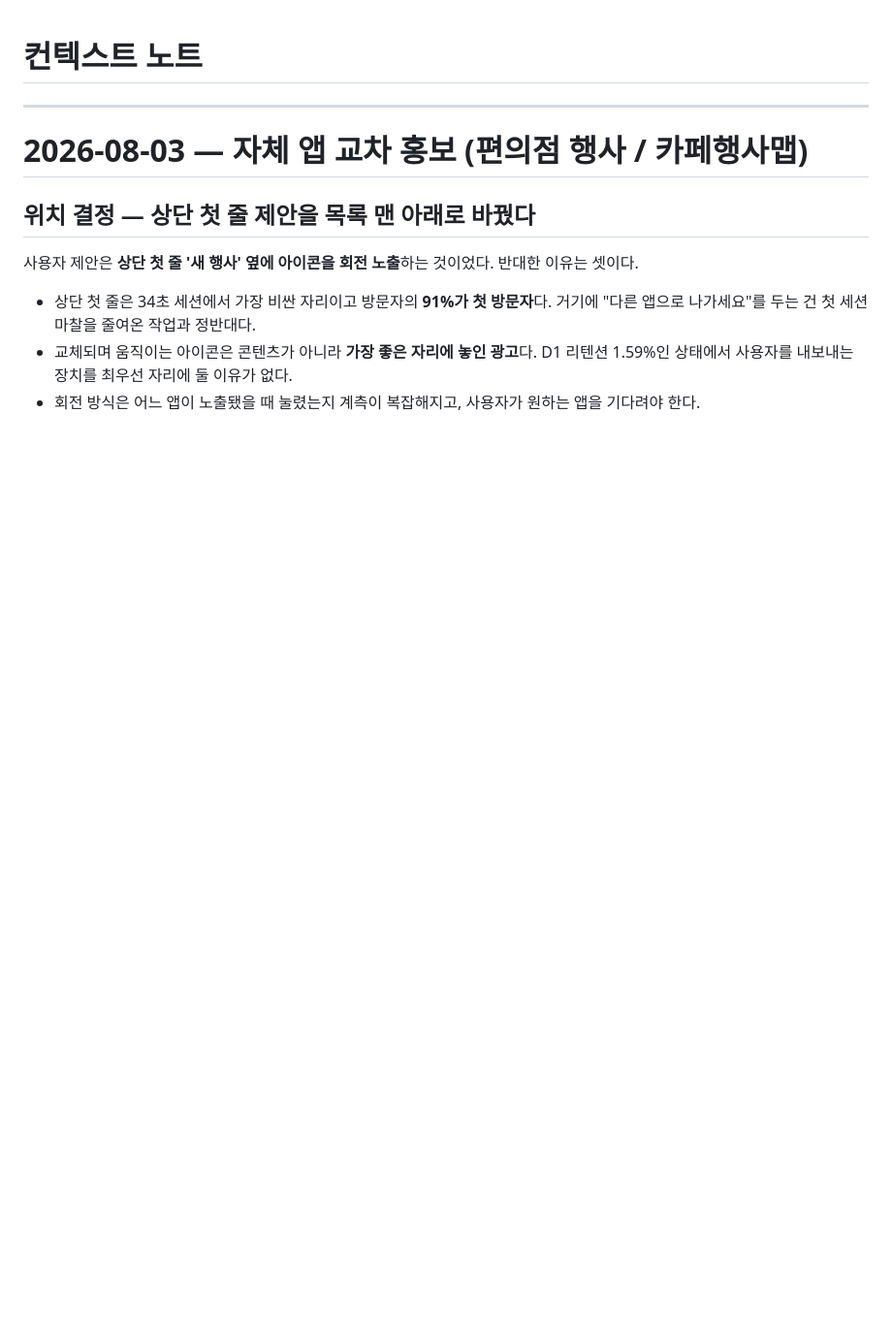
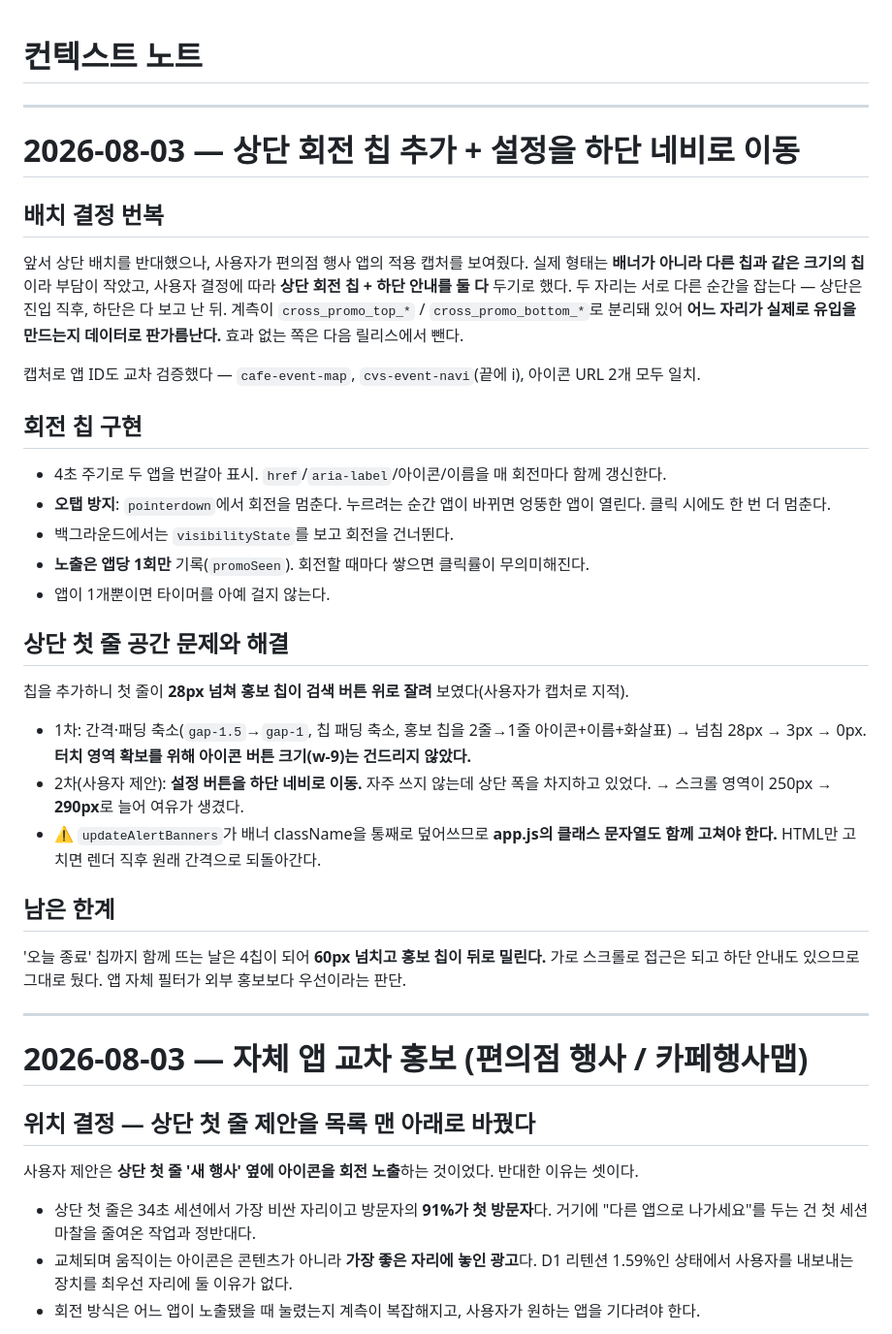
Before and after one commit to logichub24/fastfood-event-navi, a Markdown page: context-notes.md, the part around the change. Shown at 97% size. Rendered like a GitHub page; blank space fills up the shorter version.

Commit message:
docs: 상단 칩 배치 번복 근거와 헤더 공간 조정 과정 기록
Co-Authored-By: Claude Opus 5 <noreply@anthropic.com>

```diff
--- a/context-notes.md
+++ b/context-notes.md
@@ -1,4 +1,40 @@
 # 컨텍스트 노트
+
+---
+
+# 2026-08-03 — 상단 회전 칩 추가 + 설정을 하단 네비로 이동
+
+## 배치 결정 번복
+앞서 상단 배치를 반대했으나, 사용자가 편의점 행사 앱의 적용 캡처를 보여줬다.
+실제 형태는 **배너가 아니라 다른 칩과 같은 크기의 칩**이라 부담이 작았고, 사용자 결정에 따라
+**상단 회전 칩 + 하단 안내를 둘 다** 두기로 했다.
+두 자리는 서로 다른 순간을 잡는다 — 상단은 진입 직후, 하단은 다 보고 난 뒤.
+계측이 `cross_promo_top_*` / `cross_promo_bottom_*`로 분리돼 있어 **어느 자리가 실제로
+유입을 만드는지 데이터로 판가름난다.** 효과 없는 쪽은 다음 릴리스에서 뺀다.
+
+캡처로 앱 ID도 교차 검증했다 — `cafe-event-map`, `cvs-event-navi`(끝에 i), 아이콘 URL 2개 모두 일치.
+
+## 회전 칩 구현
+- 4초 주기로 두 앱을 번갈아 표시. `href`/`aria-label`/아이콘/이름을 매 회전마다 함께 갱신한다.
+- **오탭 방지**: `pointerdown`에서 회전을 멈춘다. 누르려는 순간 앱이 바뀌면 엉뚱한 앱이 열린다.
+  클릭 시에도 한 번 더 멈춘다.
+- 백그라운드에서는 `visibilityState`를 보고 회전을 건너뛴다.
+- **노출은 앱당 1회만** 기록(`promoSeen`). 회전할 때마다 쌓으면 클릭률이 무의미해진다.
+- 앱이 1개뿐이면 타이머를 아예 걸지 않는다.
+
+## 상단 첫 줄 공간 문제와 해결
+칩을 추가하니 첫 줄이 **28px 넘쳐 홍보 칩이 검색 버튼 위로 잘려** 보였다(사용자가 캡처로 지적).
+- 1차: 간격·패딩 축소(`gap-1.5`→`gap-1`, 칩 패딩 축소, 홍보 칩을 2줄→1줄 아이콘+이름+화살표)
+  → 넘침 28px → 3px → 0px. **터치 영역 확보를 위해 아이콘 버튼 크기(w-9)는 건드리지 않았다.**
+- 2차(사용자 제안): **설정 버튼을 하단 네비로 이동.** 자주 쓰지 않는데 상단 폭을 차지하고 있었다.
+  → 스크롤 영역이 250px → **290px**로 늘어 여유가 생겼다.
+- ⚠️ `updateAlertBanners`가 배너 className을 통째로 덮어쓰므로 **app.js의 클래스 문자열도 함께
+  고쳐야 한다.** HTML만 고치면 렌더 직후 원래 간격으로 되돌아간다.
+
+## 남은 한계
+'오늘 종료' 칩까지 함께 뜨는 날은 4칩이 되어 **60px 넘치고 홍보 칩이 뒤로 밀린다.**
+가로 스크롤로 접근은 되고 하단 안내도 있으므로 그대로 뒀다.
+앱 자체 필터가 외부 홍보보다 우선이라는 판단.
 
 ---
 
```
Also changed, not shown: checklist.md (+14 -0 lines).
